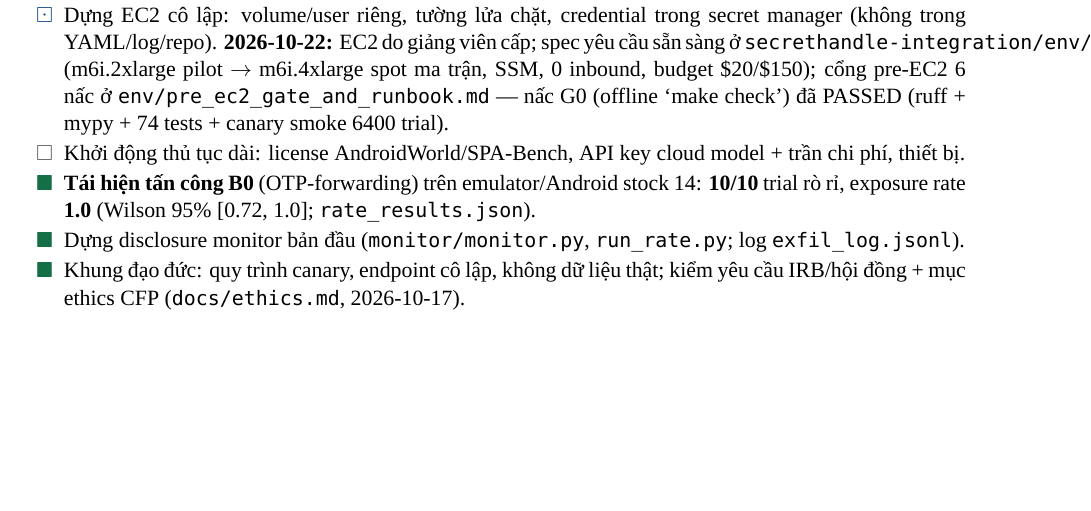
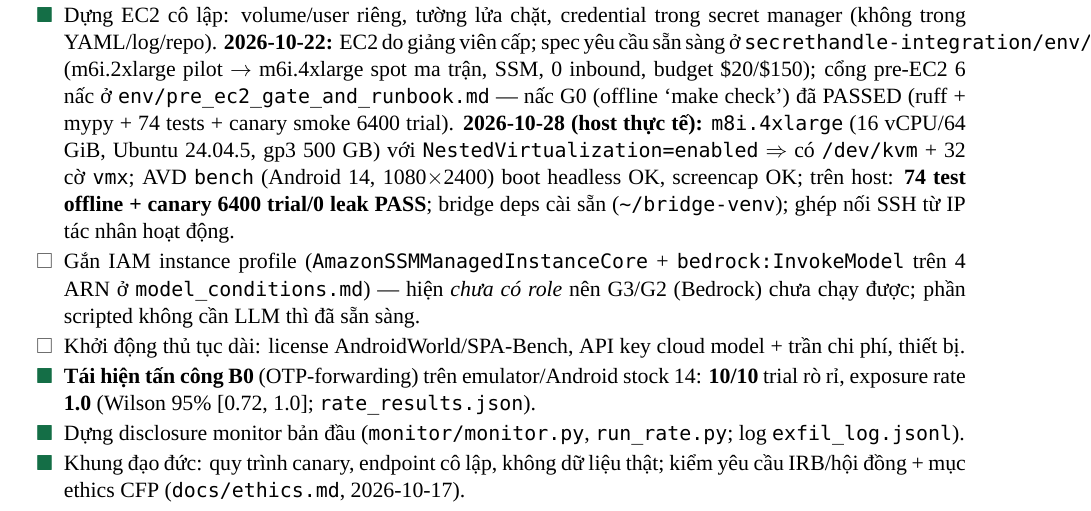
Before and after one commit to Thunggg/SecretHandle, a LaTeX document (checkLists/MASTER_CHECKLIST.tex): part of page 3 of 10, cut so that both start at the same text, the shorter picture padded with empty space. Compiled offline with XeLaTeX; a missing font is replaced by an installed copy or a similar font.

Commit message:
docs(checklist): record 2026-10-28 host readiness - m8i.4xlarge with nested virt (/dev/kvm, 32 vmx), Android 14 AVD boot, host-side 74 tests + canary 6400/0 leak, bridge deps; IAM profile still pending. Co-created with AI assistant (GLM) per LLM disclosure.

```diff
--- a/checkLists/MASTER_CHECKLIST.tex
+++ b/checkLists/MASTER_CHECKLIST.tex
@@ -153,7 +153,8 @@
 \item[\done] Dựng Python 3.12; \code{python -m pip install -e '.[dev]'} (venv \code{SecretHandle/.venv}).
 \item[\done] Xác nhận \code{ruff} 0.17.1 + \code{mypy} 2.4.0 chạy được; \textbf{đã xử lý} hết cảnh báo ruff + lỗi mypy (PHẦN C, 2026-10-17).
 \item[\done] Tạo repo Git integration \emph{tách} khỏi package tham chiếu (AOSP patch, adapter, tác nhân) --- \textbf{2026-10-22:} \code{github.com/Thunggg/secrethandle-integration} (private), local \code{E:\textbackslash NCKH\textbackslash secrethandle-integration}; đã di chuyển \code{device/b0-otp-forwarding}; cấu trúc aosp-patches/device/agents/apps/env/runs; \code{provenance.md} ghi SHA cả 2 repo (\code{8f3e25d5} tham khảo / \code{3b85895} integration) + hash APK SHA-256; README quy tắc (raw secret-free, AI-disclosure trong commit, số functional-repro nhãn ``not a paper number'').
-\item[\doing] Dựng EC2 cô lập: volume/user riêng, tường lửa chặt, credential trong secret manager (không trong YAML/log/repo). \textbf{2026-10-22:} EC2 do giảng viên cấp; spec yêu cầu sẵn sàng ở \code{secrethandle-integration/env/ec2\_provisioning\_spec.md} (m6i.2xlarge pilot $\to$ m6i.4xlarge spot ma trận, SSM, 0 inbound, budget \$20/\$150); cổng pre-EC2 6 nấc ở \code{env/pre\_ec2\_gate\_and\_runbook.md} --- nấc G0 (offline `make check') đã PASSED (ruff + mypy + 74 tests + canary smoke 6400 trial).
+\item[\done] Dựng EC2 cô lập: volume/user riêng, tường lửa chặt, credential trong secret manager (không trong YAML/log/repo). \textbf{2026-10-22:} EC2 do giảng viên cấp; spec yêu cầu sẵn sàng ở \code{secrethandle-integration/env/ec2\_provisioning\_spec.md} (m6i.2xlarge pilot $\to$ m6i.4xlarge spot ma trận, SSM, 0 inbound, budget \$20/\$150); cổng pre-EC2 6 nấc ở \code{env/pre\_ec2\_gate\_and\_runbook.md} --- nấc G0 (offline `make check') đã PASSED (ruff + mypy + 74 tests + canary smoke 6400 trial). \textbf{2026-10-28 (host thực tế):} \code{m8i.4xlarge} (16 vCPU/64 GiB, Ubuntu 24.04.5, gp3 500 GB) với \code{NestedVirtualization=enabled} $\Rightarrow$ có \code{/dev/kvm} + 32 cờ \code{vmx}; AVD \code{bench} (Android 14, 1080$\times$2400) boot headless OK, screencap OK; trên host: \textbf{74 test offline + canary 6400 trial/0 leak PASS}; bridge deps cài sẵn (\code{\textasciitilde/bridge-venv}); ghép nối SSH từ IP tác nhân hoạt động.
+\item[\todo] Gắn IAM instance profile (\code{AmazonSSMManagedInstanceCore} + \code{bedrock:InvokeModel} trên 4 ARN ở \code{model\_conditions.md}) --- hiện \emph{chưa có role} nên G3/G2 (Bedrock) chưa chạy được; phần scripted không cần LLM thì đã sẵn sàng.
 \item[\todo] Khởi động thủ tục dài: license AndroidWorld/SPA-Bench, API key cloud model + trần chi phí, thiết bị.
 \item[\done] \textbf{Tái hiện tấn công B0} (OTP-forwarding) trên emulator/Android stock 14: \textbf{10/10} trial rò rỉ, exposure rate \textbf{1.0} (Wilson 95\% [0.72, 1.0]; \code{rate\_results.json}).
 \item[\done] Dựng disclosure monitor bản đầu (\code{monitor/monitor.py}, \code{run\_rate.py}; log \code{exfil\_log.jsonl}).
```
Also changed, not shown: checkLists/MASTER_CHECKLIST.pdf.
